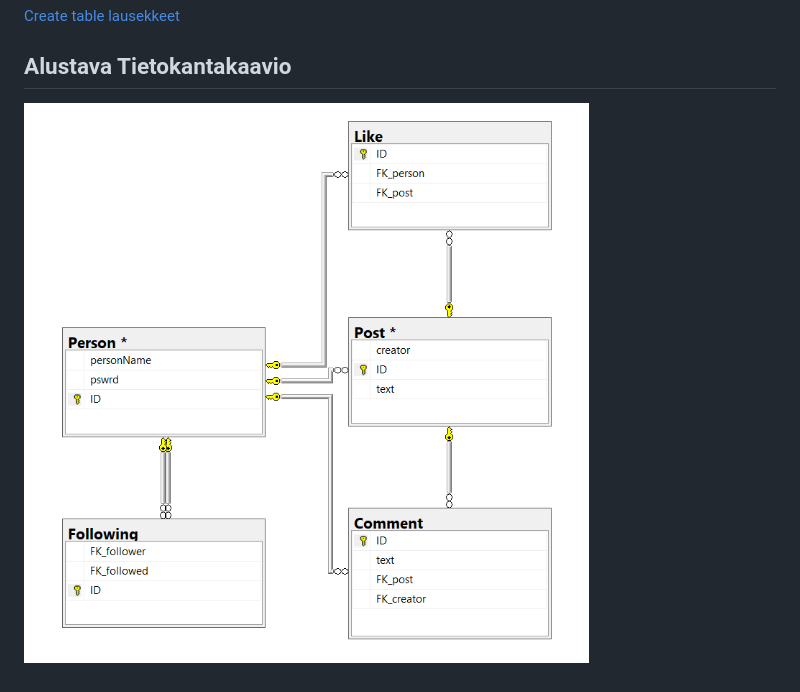
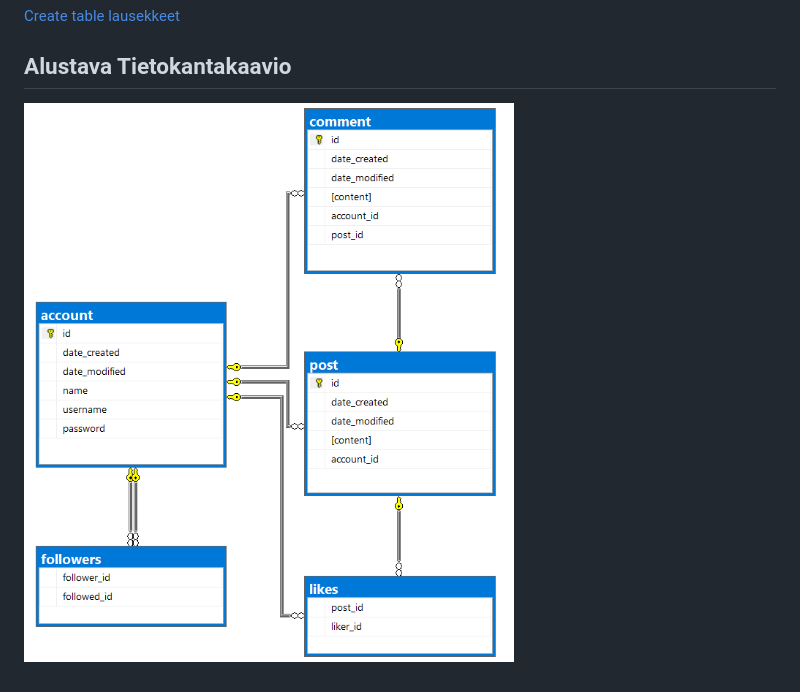
Before and after one commit to xTooth/ToothTsoha, a Markdown page: README.md, the part around the change. Drawn GitHub-style; pictures changed too: documentation/images/Tables.PNG (added).

Commit message:
Corrected the tables image

```diff
--- a/README.md
+++ b/README.md
@@ -26,4 +26,4 @@ Projekti toteutetaan web sovelluksena, palvelin puoli Pythonia, ja selainpuoli H
 
 ## Alustava Tietokantakaavio
 
-![alt text](documentation/images/tsoha.PNG)
+![alt text](documentation/images/Tables.PNG)
```
